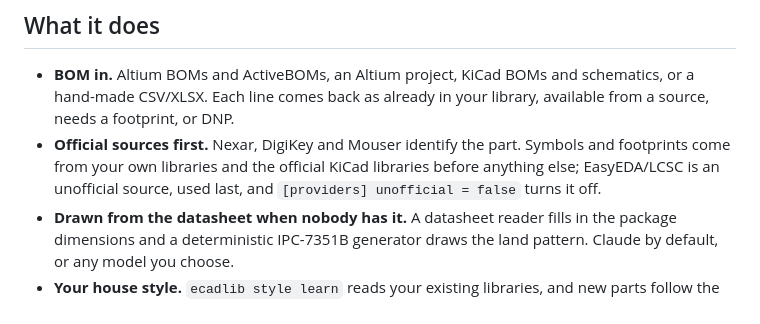
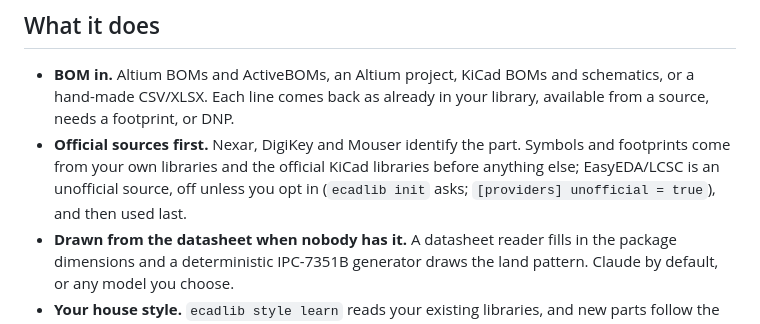
Before and after one commit to oliBrowne/PCBLIVINGLIBRARY, a Markdown page: README.md, the part around the change. Drawn GitHub-style.

Commit message:
README: EasyEDA/LCSC is opt-in

```diff
--- a/README.md
+++ b/README.md
@@ -13,8 +13,8 @@ It is free and open source (MIT). You bring your own API key and pick the model.
 * **BOM in.** Altium BOMs and ActiveBOMs, an Altium project, KiCad BOMs and schematics, or a hand-made CSV/XLSX. Each
   line comes back as already in your library, available from a source, needs a footprint, or DNP.
 * **Official sources first.** Nexar, DigiKey and Mouser identify the part. Symbols and footprints come from your own
-  libraries and the official KiCad libraries before anything else; EasyEDA/LCSC is an unofficial source, used last,
-  and `[providers] unofficial = false` turns it off.
+  libraries and the official KiCad libraries before anything else; EasyEDA/LCSC is an unofficial source, off unless
+  you opt in (`ecadlib init` asks; `[providers] unofficial = true`), and then used last.
 * **Drawn from the datasheet when nobody has it.** A datasheet reader fills in the package dimensions and a
   deterministic IPC-7351B generator draws the land pattern. Claude by default, or any model you choose.
 * **Your house style.** `ecadlib style learn` reads your existing libraries, and new parts follow the same naming,
```
